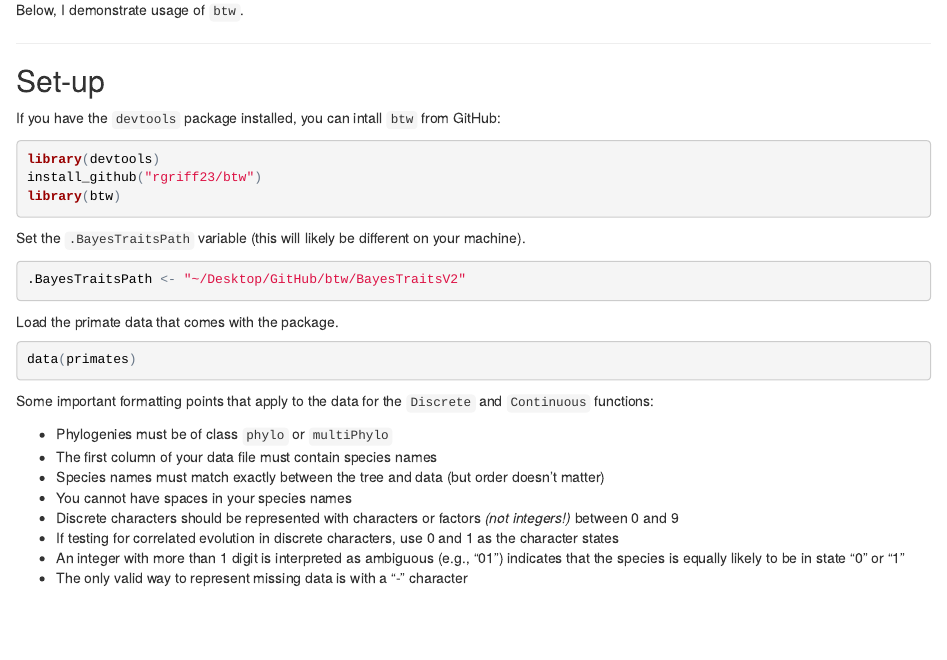
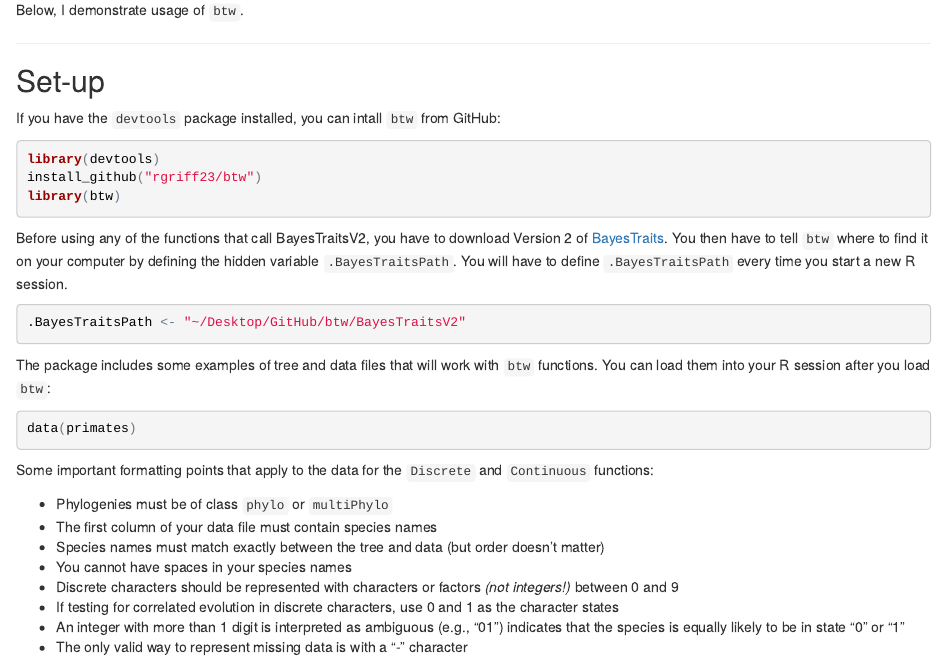
Before and after one commit to rgriff23/rgriff23.github.io, an R Markdown document (projects/btw.Rmd): the page in a window 1100 px wide, from 310 px down. The pictures show the output file projects/btw.html that the author committed with the source, opened offline.

Commit message:
Add more detail on set-up procedure

````diff
--- a/projects/btw.Rmd
+++ b/projects/btw.Rmd
@@ -29,13 +29,13 @@ install_github("rgriff23/btw")
 library(btw)
 ```
 
-Set the `.BayesTraitsPath` variable (this will likely be different on your machine).
+Before using any of the functions that call BayesTraitsV2, you have to download Version 2 of [BayesTraits](http://www.evolution.rdg.ac.uk/BayesTraits.html). You then have to tell `btw` where to find it on your computer by defining the hidden variable `.BayesTraitsPath`. You will have to define `.BayesTraitsPath` every time you start a new R session.
 
 ```{r, tidy=TRUE, message=FALSE, cache=TRUE}
 .BayesTraitsPath <- "~/Desktop/GitHub/btw/BayesTraitsV2"
 ```
 
-Load the primate data that comes with the package.
+The package includes some examples of tree and data files that will work with `btw` functions. You can load them into your R session after you load `btw`:
 
 ```{r, tidy=TRUE, message=FALSE, cache=TRUE}
 data(primates)
````
Also changed, not shown: projects/btw.html.
